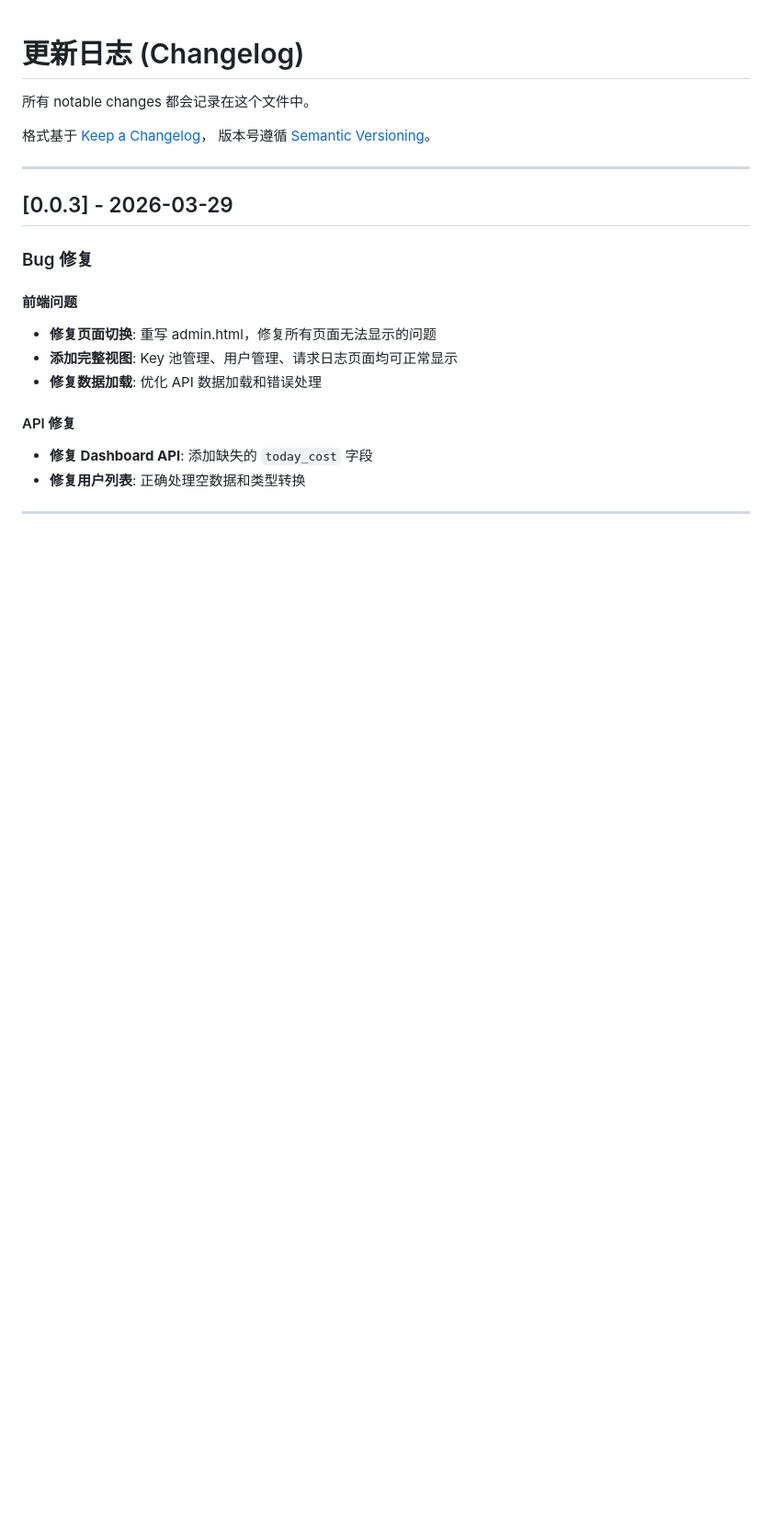
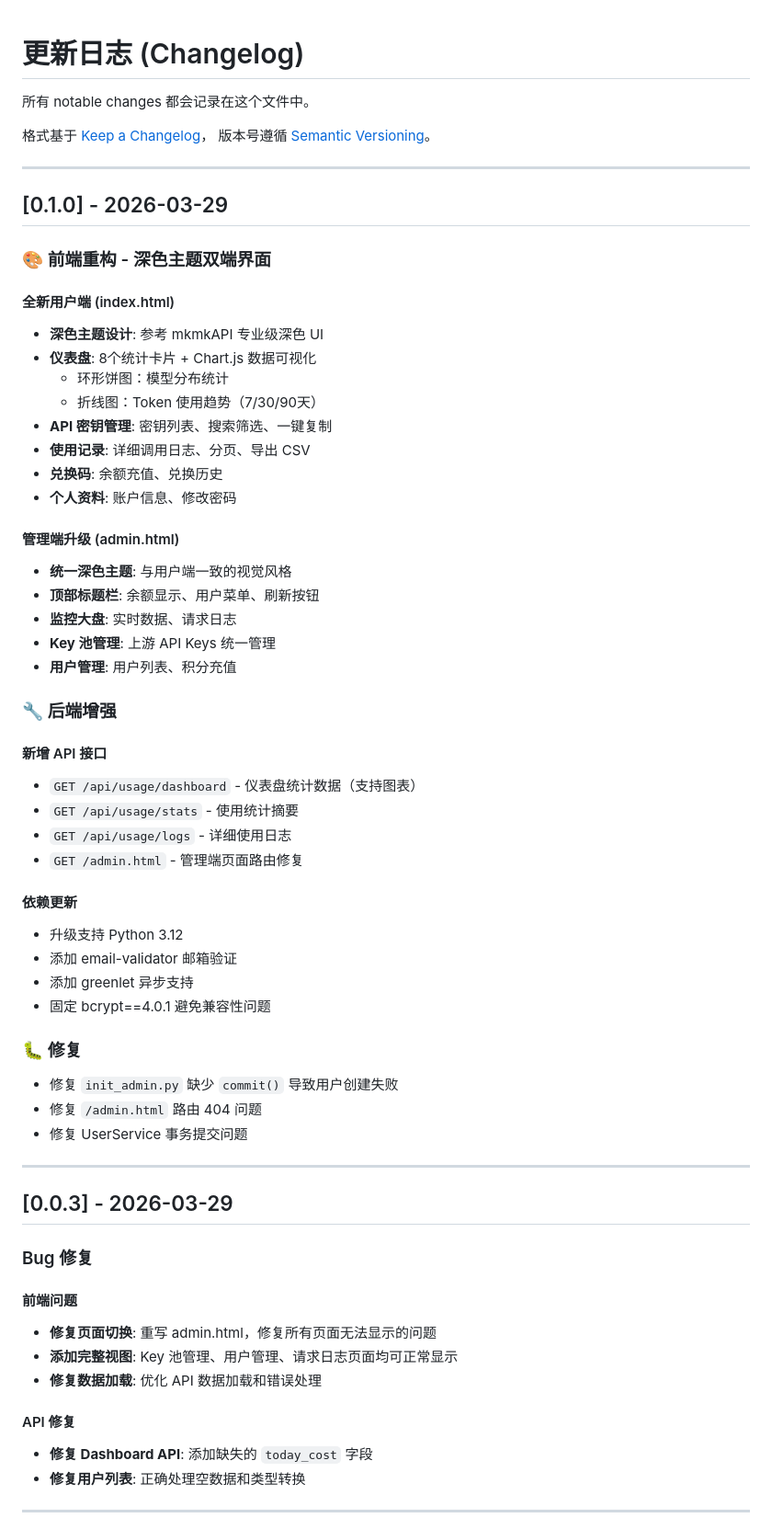
Before and after one commit to HereditaryDog/api-gateway, a Markdown page: CHANGELOG.md, the part around one of its changes. Shown at 92% size. Drawn GitHub-style; blank space fills up the shorter version.

Commit message:
docs: 更新 CHANGELOG，添加 v0.1.0 版本说明
- 记录前端重构详情
- 更新即将发布功能列表
- 添加版本更新说明

```diff
--- a/CHANGELOG.md
+++ b/CHANGELOG.md
@@ -4,6 +4,48 @@
 
 格式基于 [Keep a Changelog](https://keepachangelog.com/zh-CN/1.0.0/)，
 版本号遵循 [Semantic Versioning](https://semver.org/lang/zh-CN/)。
+
+---
+
+## [0.1.0] - 2026-03-29
+
+### 🎨 前端重构 - 深色主题双端界面
+
+#### 全新用户端 (index.html)
+- **深色主题设计**: 参考 mkmkAPI 专业级深色 UI
+- **仪表盘**: 8个统计卡片 + Chart.js 数据可视化
+  - 环形饼图：模型分布统计
+  - 折线图：Token 使用趋势（7/30/90天）
+- **API 密钥管理**: 密钥列表、搜索筛选、一键复制
+- **使用记录**: 详细调用日志、分页、导出 CSV
+- **兑换码**: 余额充值、兑换历史
+- **个人资料**: 账户信息、修改密码
+
+#### 管理端升级 (admin.html)
+- **统一深色主题**: 与用户端一致的视觉风格
+- **顶部标题栏**: 余额显示、用户菜单、刷新按钮
+- **监控大盘**: 实时数据、请求日志
+- **Key 池管理**: 上游 API Keys 统一管理
+- **用户管理**: 用户列表、积分充值
+
+### 🔧 后端增强
+
+#### 新增 API 接口
+- `GET /api/usage/dashboard` - 仪表盘统计数据（支持图表）
+- `GET /api/usage/stats` - 使用统计摘要
+- `GET /api/usage/logs` - 详细使用日志
+- `GET /admin.html` - 管理端页面路由修复
+
+#### 依赖更新
+- 升级支持 Python 3.12
+- 添加 email-validator 邮箱验证
+- 添加 greenlet 异步支持
+- 固定 bcrypt==4.0.1 避免兼容性问题
+
+### 🐛 修复
+- 修复 `init_admin.py` 缺少 `commit()` 导致用户创建失败
+- 修复 `/admin.html` 路由 404 问题
+- 修复 UserService 事务提交问题
 
 ---
 
```
Also changed, not shown: other parts of CHANGELOG.md (+6 -4 lines).
